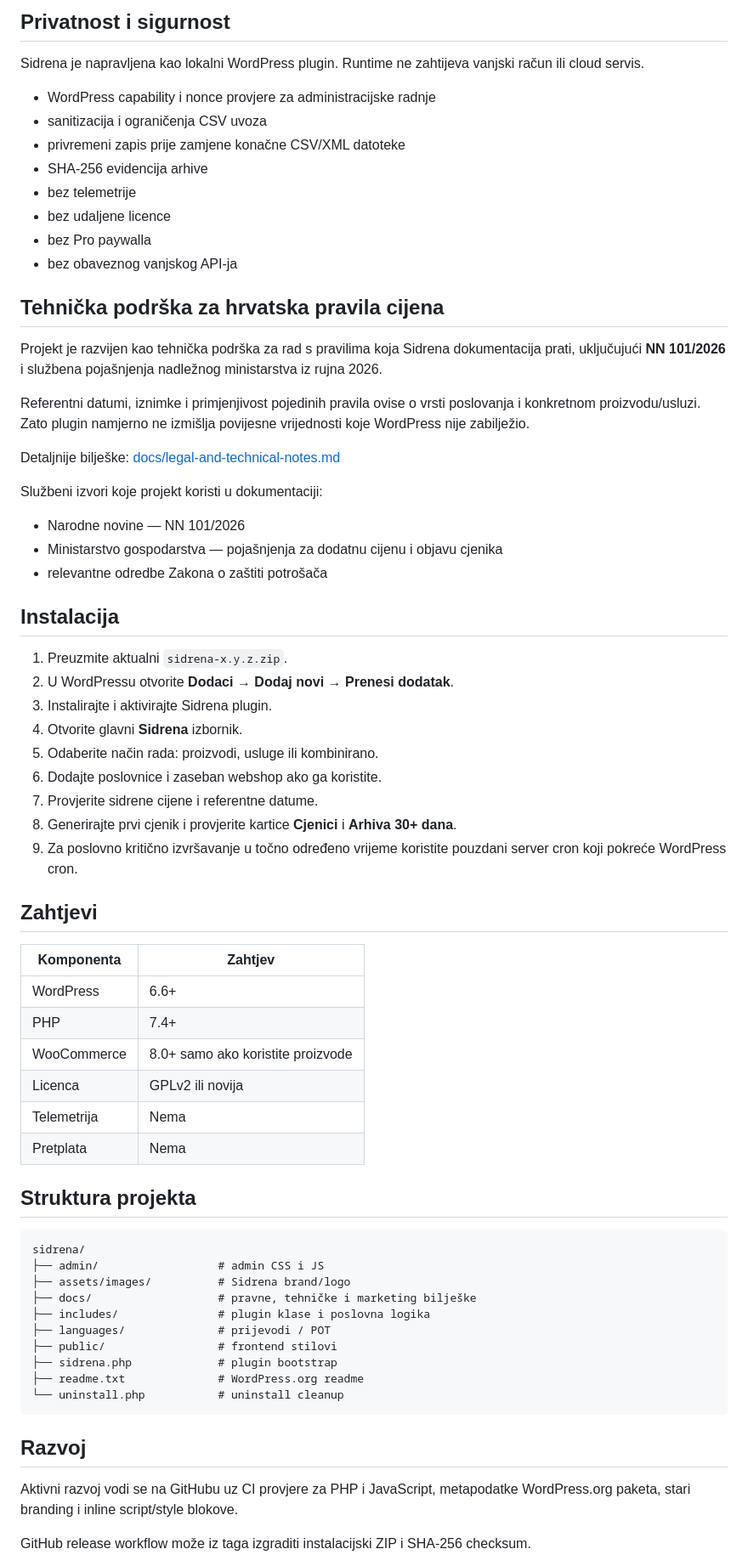
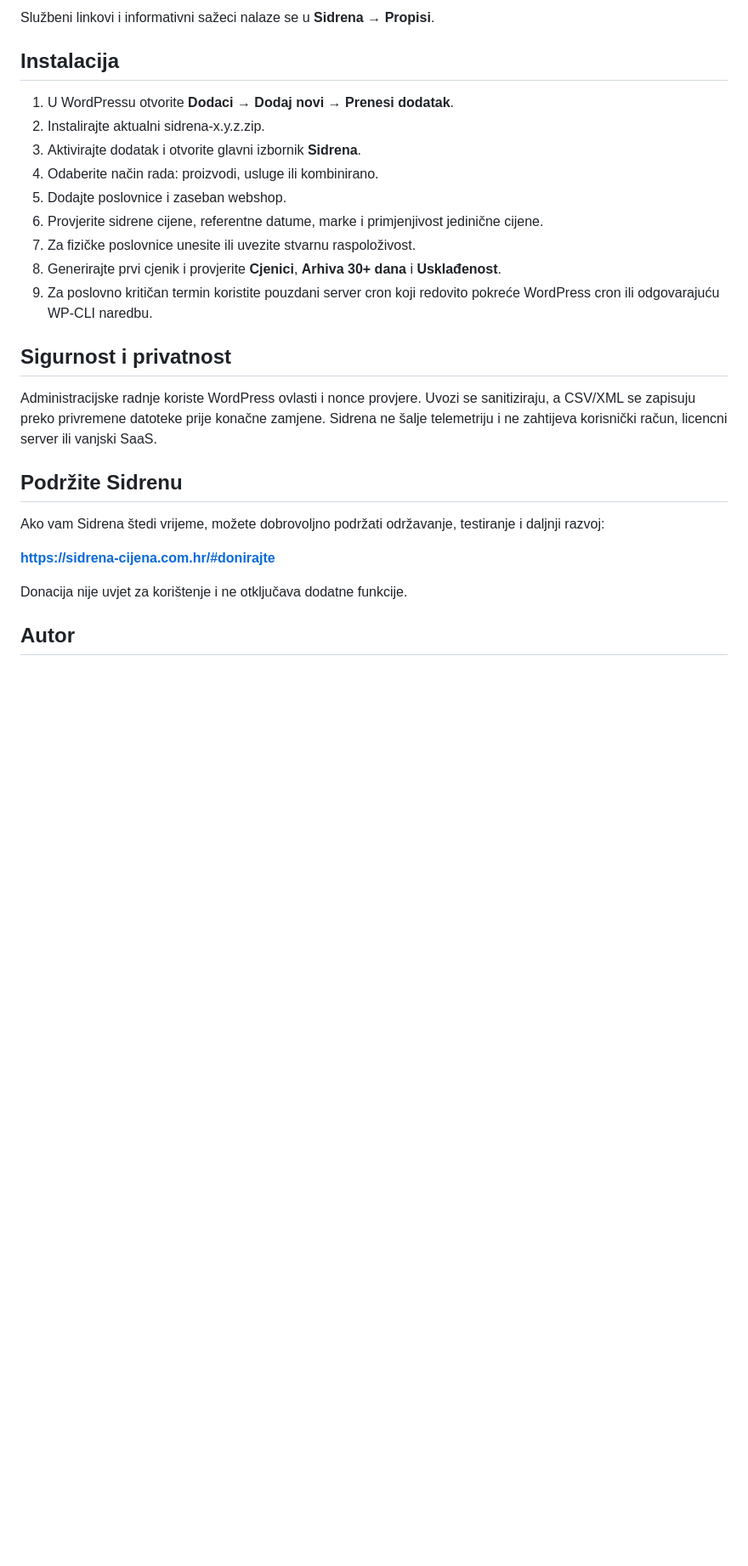
Before and after one commit to bren-wp/SIDRENA, a Markdown page: README.md, the part around one of its changes. Shown at 85% size. GitHub-like rendering; blank space fills up the shorter version.

Commit message:
docs: publish Sidrena 1.6 production README

````diff
--- a/README.md
+++ b/README.md
@@ -135,71 +91,28 @@ wp sidrena audit
-## Privatnost i sigurnost
-
-Sidrena je napravljena kao lokalni WordPress plugin. Runtime ne zahtijeva vanjski račun ili cloud servis.
-
-- WordPress capability i nonce provjere za administracijske radnje
-- sanitizacija i ograničenja CSV uvoza
-- privremeni zapis prije zamjene konačne CSV/XML datoteke
-- SHA-256 evidencija arhive
-- bez telemetrije
-- bez udaljene licence
-- bez Pro paywalla
-- bez obaveznog vanjskog API-ja
-
-## Tehnička podrška za hrvatska pravila cijena
-
-Projekt je razvijen kao tehnička podrška za rad s pravilima koja Sidrena dokumentacija prati, uključujući **NN 101/2026** i službena pojašnjenja nadležnog ministarstva iz rujna 2026.
-
-Referentni datumi, iznimke i primjenjivost pojedinih pravila ovise o vrsti poslovanja i konkretnom proizvodu/usluzi. Zato plugin namjerno ne izmišlja povijesne vrijednosti koje WordPress nije zabilježio.
-
-Detaljnije bilješke: [docs/legal-and-technical-notes.md](docs/legal-and-technical-notes.md)
-
-Službeni izvori koje projekt koristi u dokumentaciji:
-
-- Narodne novine — NN 101/2026
-- Ministarstvo gospodarstva — pojašnjenja za dodatnu cijenu i objavu cjenika
-- relevantne odredbe Zakona o zaštiti potrošača
+Službeni linkovi i informativni sažeci nalaze se u **Sidrena → Propisi**.
 
 ## Instalacija
 
-1. Preuzmite aktualni `sidrena-x.y.z.zip`.
-2. U WordPressu otvorite **Dodaci → Dodaj novi → Prenesi dodatak**.
-3. Instalirajte i aktivirajte Sidrena plugin.
-4. Otvorite glavni **Sidrena** izbornik.
-5. Odaberite način rada: proizvodi, usluge ili kombinirano.
-6. Dodajte poslovnice i zaseban webshop ako ga koristite.
-7. Provjerite sidrene cijene i referentne datume.
-8. Generirajte prvi cjenik i provjerite kartice **Cjenici** i **Arhiva 30+ dana**.
-9. Za poslovno kritično izvršavanje u točno određeno vrijeme koristite pouzdani server cron koji pokreće WordPress cron.
+1. U WordPressu otvorite **Dodaci → Dodaj novi → Prenesi dodatak**.
+2. Instalirajte aktualni sidrena-x.y.z.zip.
+3. Aktivirajte dodatak i otvorite glavni izbornik **Sidrena**.
+4. Odaberite način rada: proizvodi, usluge ili kombinirano.
+5. Dodajte poslovnice i zaseban webshop.
+6. Provjerite sidrene cijene, referentne datume, marke i primjenjivost jedinične cijene.
+7. Za fizičke poslovnice unesite ili uvezite stvarnu raspoloživost.
+8. Generirajte prvi cjenik i provjerite **Cjenici**, **Arhiva 30+ dana** i **Usklađenost**.
+9. Za poslovno kritičan termin koristite pouzdani server cron koji redovito pokreće WordPress cron ili odgovarajuću WP-CLI naredbu.
 
-## Zahtjevi
+## Sigurnost i privatnost
 
-| Komponenta | Zahtjev |
-| --- | --- |
-| WordPress | 6.6+ |
-| PHP | 7.4+ |
-| WooCommerce | 8.0+ samo ako koristite proizvode |
-| Licenca | GPLv2 ili novija |
-| Telemetrija | Nema |
-| Pretplata | Nema |
+Administracijske radnje koriste WordPress ovlasti i nonce provjere. Uvozi se sanitiziraju, a CSV/XML se zapisuju preko privremene datoteke prije konačne zamjene. Sidrena ne šalje telemetriju i ne zahtijeva korisnički račun, licencni server ili vanjski SaaS.
 
-## Struktura projekta
+## Podržite Sidrenu
 
-```text
-sidrena/
-├── admin/                  # admin CSS i JS
-├── assets/images/          # Sidrena brand/logo
-├── docs/                   # pravne, tehničke i marketing bilješke
-├── includes/               # plugin klase i poslovna logika
-├── languages/              # prijevodi / POT
-├── public/                 # frontend stilovi
-├── sidrena.php             # plugin bootstrap
-├── readme.txt              # WordPress.org readme
-└── uninstall.php           # uninstall cleanup
-```
+Ako vam Sidrena štedi vrijeme, možete dobrovoljno podržati održavanje, testiranje i daljnji razvoj:
 
-## Razvoj
+**https://sidrena-cijena.com.hr/#donirajte**
 
-Aktivni razvoj vodi se na GitHubu uz CI provjere za PHP i JavaScript, metapodatke WordPress.org paketa, stari branding i inline script/style blokove.
+Donacija nije uvjet za korištenje i ne otključava dodatne funkcije.
 
-GitHub release workflow može iz taga izgraditi instalacijski ZIP i SHA-256 checksum.
+## Autor
 
````
Also changed, not shown: other parts of README.md (+61 -121 lines).
